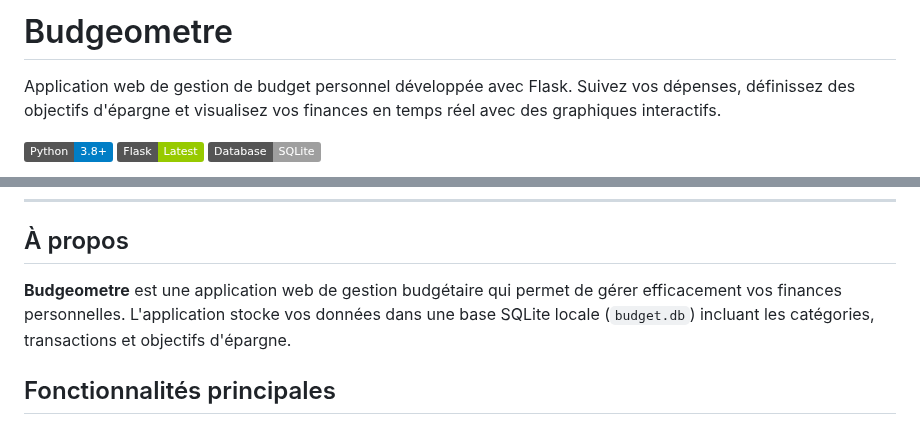
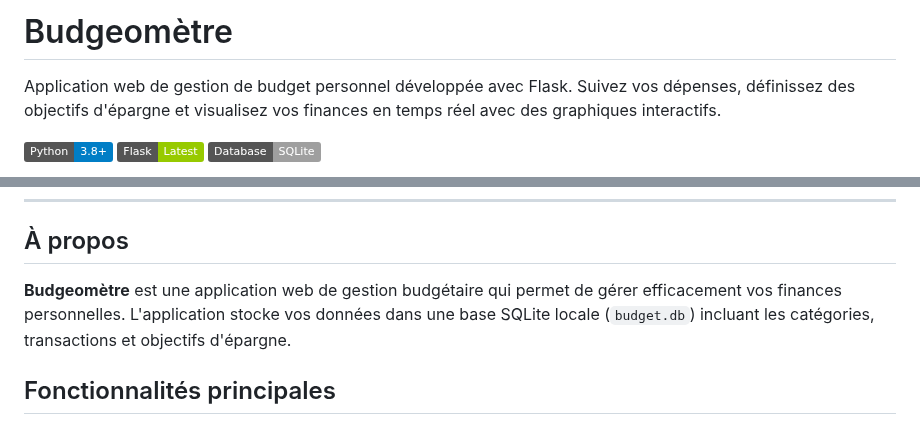
Before and after one commit to aferrah/Budgeometre, a Markdown page: README.md, 2 parts joined by grey strips. Rendered like a GitHub page; badges without logos.

Commit message:
Fix spelling of Budgeometre to Budgeomètre
Corrected the spelling of 'Budgeometre' to 'Budgeomètre' in the README.

```diff
--- a/README.md
+++ b/README.md
@@ -1,4 +1,4 @@
-# Budgeometre
+# Budgeomètre
 
 Application web de gestion de budget personnel développée avec Flask. Suivez vos dépenses, définissez des objectifs d'épargne et visualisez vos finances en temps réel avec des graphiques interactifs.
 
@@ -24,7 +24,7 @@ Application web de gestion de budget personnel développée avec Flask. Suivez v
 
 ## À propos
 
-**Budgeometre** est une application web de gestion budgétaire qui permet de gérer efficacement vos finances personnelles. L'application stocke vos données dans une base SQLite locale (`budget.db`) incluant les catégories, transactions et objectifs d'épargne.
+**Budgeomètre** est une application web de gestion budgétaire qui permet de gérer efficacement vos finances personnelles. L'application stocke vos données dans une base SQLite locale (`budget.db`) incluant les catégories, transactions et objectifs d'épargne.
 
 ## Fonctionnalités principales
 
```
